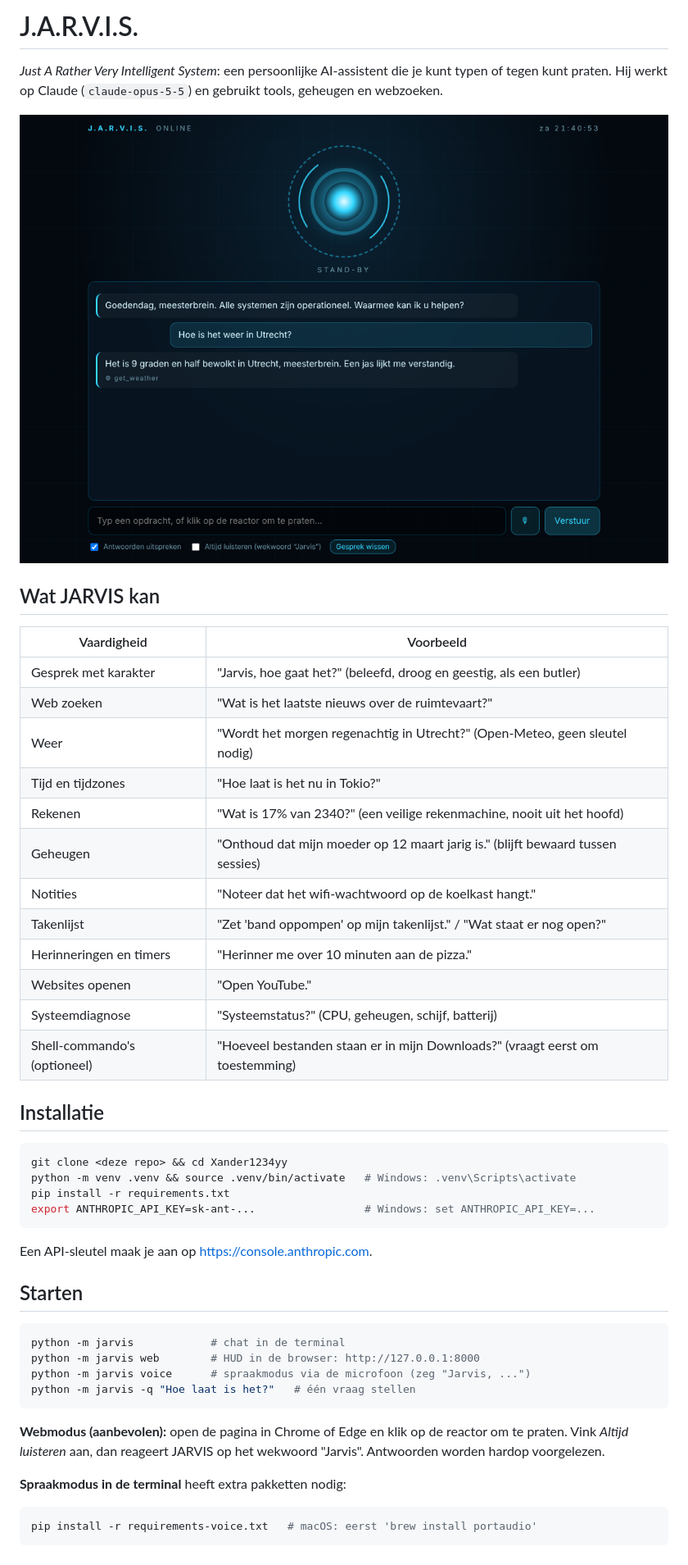
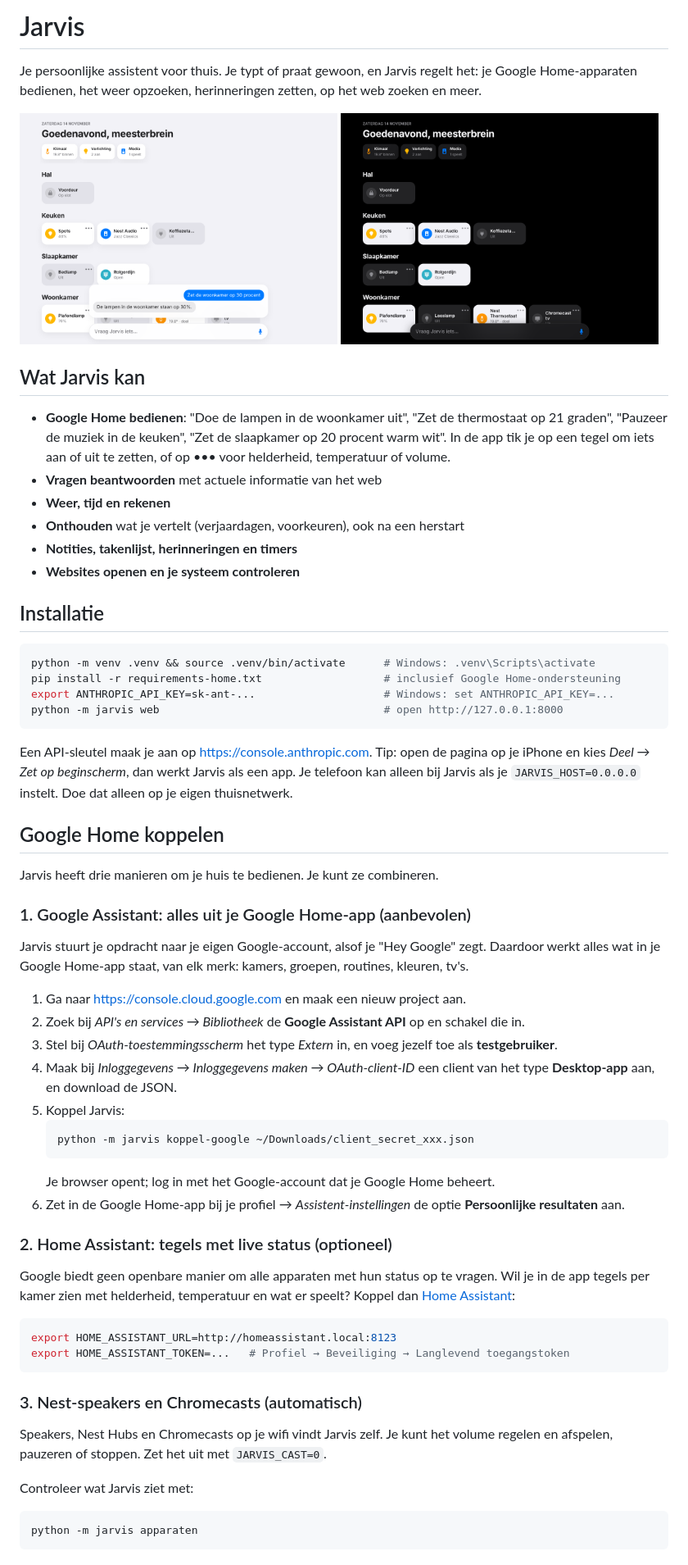
Before and after one commit to Xander1234yy/Xander1234yy, a Markdown page: README.md, the part around one of its changes. Shown at 82% size. GitHub-like rendering; pictures changed too: docs/hud-dark.png (added), docs/hud.png.

````diff
--- a/README.md
+++ b/README.md
@@ -1,51 +1,67 @@
-# J.A.R.V.I.S.
+# Jarvis
 
-*Just A Rather Very Intelligent System*: een persoonlijke AI-assistent die je kunt typen of tegen kunt praten. Hij werkt op Claude (`claude-opus-5-5`) en gebruikt tools, geheugen en webzoeken.
+Je persoonlijke assistent voor thuis. Je typt of praat gewoon, en Jarvis regelt het: je Google Home-apparaten bedienen, het weer opzoeken, herinneringen zetten, op het web zoeken en meer.
 
-![JARVIS HUD](docs/hud.png)
+<p>
+  <img src="docs/hud.png" width="49%" alt="Jarvis in licht thema">
+  <img src="docs/hud-dark.png" width="49%" alt="Jarvis in donker thema">
+</p>
 
-## Wat JARVIS kan
+## Wat Jarvis kan
 
-| Vaardigheid | Voorbeeld |
-|---|---|
-| Gesprek met karakter | "Jarvis, hoe gaat het?" (beleefd, droog en geestig, als een butler) |
-| Web zoeken | "Wat is het laatste nieuws over de ruimtevaart?" |
-| Weer | "Wordt het morgen regenachtig in Utrecht?" (Open-Meteo, geen sleutel nodig) |
-| Tijd en tijdzones | "Hoe laat is het nu in Tokio?" |
-| Rekenen | "Wat is 17% van 2340?" (een veilige rekenmachine, nooit uit het hoofd) |
-| Geheugen | "Onthoud dat mijn moeder op 12 maart jarig is." (blijft bewaard tussen sessies) |
-| Notities | "Noteer dat het wifi-wachtwoord op de koelkast hangt." |
-| Takenlijst | "Zet 'band oppompen' op mijn takenlijst." / "Wat staat er nog open?" |
-| Herinneringen en timers | "Herinner me over 10 minuten aan de pizza." |
-| Websites openen | "Open YouTube." |
-| Systeemdiagnose | "Systeemstatus?" (CPU, geheugen, schijf, batterij) |
-| Shell-commando's (optioneel) | "Hoeveel bestanden staan er in mijn Downloads?" (vraagt eerst om toestemming) |
+- **Google Home bedienen**: "Doe de lampen in de woonkamer uit", "Zet de thermostaat op 21 graden", "Pauzeer de muziek in de keuken", "Zet de slaapkamer op 20 procent warm wit". In de app tik je op een tegel om iets aan of uit te zetten, of op ••• voor helderheid, temperatuur of volume.
+- **Vragen beantwoorden** met actuele informatie van het web
+- **Weer, tijd en rekenen**
+- **Onthouden** wat je vertelt (verjaardagen, voorkeuren), ook na een herstart
+- **Notities, takenlijst, herinneringen en timers**
+- **Websites openen en je systeem controleren**
 
 ## Installatie
 
 ```bash
-git clone <deze repo> && cd Xander1234yy
-python -m venv .venv && source .venv/bin/activate   # Windows: .venv\Scripts\activate
-pip install -r requirements.txt
-export ANTHROPIC_API_KEY=sk-ant-...                 # Windows: set ANTHROPIC_API_KEY=...
+python -m venv .venv && source .venv/bin/activate      # Windows: .venv\Scripts\activate
+pip install -r requirements-home.txt                   # inclusief Google Home-ondersteuning
+export ANTHROPIC_API_KEY=sk-ant-...                    # Windows: set ANTHROPIC_API_KEY=...
+python -m jarvis web                                   # open http://127.0.0.1:8000
 ```
 
-Een API-sleutel maak je aan op <https://console.anthropic.com>.
+Een API-sleutel maak je aan op <https://console.anthropic.com>. Tip: open de pagina op je iPhone en kies *Deel → Zet op beginscherm*, dan werkt Jarvis als een app. Je telefoon kan alleen bij Jarvis als je `JARVIS_HOST=0.0.0.0` instelt. Doe dat alleen op je eigen thuisnetwerk.
 
-## Starten
+## Google Home koppelen
+
+Jarvis heeft drie manieren om je huis te bedienen. Je kunt ze combineren.
+
+### 1. Google Assistant: alles uit je Google Home-app (aanbevolen)
+
+Jarvis stuurt je opdracht naar je eigen Google-account, alsof je "Hey Google" zegt. Daardoor werkt alles wat in je Google Home-app staat, van elk merk: kamers, groepen, routines, kleuren, tv's.
+
+1. Ga naar <https://console.cloud.google.com> en maak een nieuw project aan.
+2. Zoek bij *API's en services → Bibliotheek* de **Google Assistant API** op en schakel die in.
+3. Stel bij *OAuth-toestemmingsscherm* het type *Extern* in, en voeg jezelf toe als **testgebruiker**.
+4. Maak bij *Inloggegevens → Inloggegevens maken → OAuth-client-ID* een client van het type **Desktop-app** aan, en download de JSON.
+5. Koppel Jarvis:
+   ```bash
+   python -m jarvis koppel-google ~/Downloads/client_secret_xxx.json
+   ```
+   Je browser opent; log in met het Google-account dat je Google Home beheert.
+6. Zet in de Google Home-app bij je profiel → *Assistent-instellingen* de optie **Persoonlijke resultaten** aan.
+
+### 2. Home Assistant: tegels met live status (optioneel)
+
+Google biedt geen openbare manier om alle apparaten met hun status op te vragen. Wil je in de app tegels per kamer zien met helderheid, temperatuur en wat er speelt? Koppel dan [Home Assistant](https://www.home-assistant.io):
 
 ```bash
-python -m jarvis            # chat in de terminal
-python -m jarvis web        # HUD in de browser: http://127.0.0.1:8000
-python -m jarvis voice      # spraakmodus via de microfoon (zeg "Jarvis, ...")
-python -m jarvis -q "Hoe laat is het?"   # één vraag stellen
+export HOME_ASSISTANT_URL=http://homeassistant.local:8123
+export HOME_ASSISTANT_TOKEN=...   # Profiel → Beveiliging → Langlevend toegangstoken
 ```
 
-**Webmodus (aanbevolen):** open de pagina in Chrome of Edge en klik op de reactor om te praten. Vink *Altijd luisteren* aan, dan reageert JARVIS op het wekwoord "Jarvis". Antwoorden worden hardop voorgelezen.
+### 3. Nest-speakers en Chromecasts (automatisch)
 
-**Spraakmodus in de terminal** heeft extra pakketten nodig:
+Speakers, Nest Hubs en Chromecasts op je wifi vindt Jarvis zelf. Je kunt het volume regelen en afspelen, pauzeren of stoppen. Zet het uit met `JARVIS_CAST=0`.
+
+Controleer wat Jarvis ziet met:
 
 ```bash
-pip install -r requirements-voice.txt   # macOS: eerst 'brew install portaudio'
+python -m jarvis apparaten
 ```
 
````
Also changed, not shown: other parts of README.md (+33 -24 lines), 15 other files.
